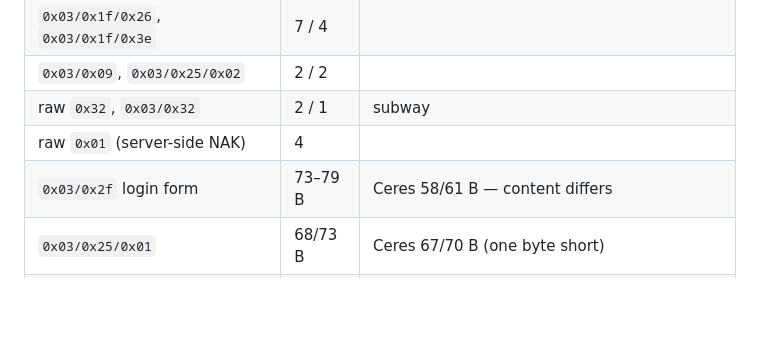
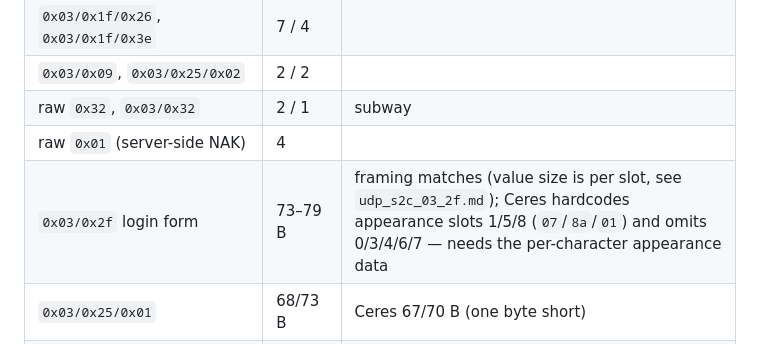
Before and after one commit to igwtech/ceres-j, a Markdown page: docs/protocol/RETAIL_GAP_LIST.md, the part around the change. Rendered like a GitHub page; blank space fills up the shorter version.

Commit message:
docs: 0x2f UpdateModel value size is per slot (u8 for 1,3-8; u16 for 0,2,0a,0b,0d,0e)
Re-splitting the retail HANNIBAL and Krafteo full forms shows the
'uniform 02 [tag] [u16]' reading mis-frames from slot 1 on; Ceres-J's
full form is correctly framed but hardcodes appearance slots 1/5/8.

```diff
--- a/docs/protocol/RETAIL_GAP_LIST.md
+++ b/docs/protocol/RETAIL_GAP_LIST.md
@@ -100,7 +100,7 @@ verified against retail bytes, unit tests and a live nc2-bot session.
 | `0x03/0x09`, `0x03/0x25/0x02` | 2 / 2 | |
 | raw `0x32`, `0x03/0x32` | 2 / 1 | subway |
 | raw `0x01` (server-side NAK) | 4 | |
-| `0x03/0x2f` login form | 73–79 B | Ceres 58/61 B — content differs |
+| `0x03/0x2f` login form | 73–79 B | framing matches (value size is per slot, see `udp_s2c_03_2f.md`); Ceres hardcodes appearance slots 1/5/8 (`07`/`8a`/`01`) and omits 0/3/4/6/7 — needs the per-character appearance data |
 | `0x03/0x25/0x01` | 68/73 B | Ceres 67/70 B (one byte short) |
 | `0x03/0x07` fragments | 1015 B | multipart fragment size |
 | C→S `0x03/0x1f/0x1e`, `/0x17`, `/0x27`, `/0x32`, raw `0x32`, raw `0x1f/0x15`, raw `0x07` | | item use, object use, dialog close, subway… — client features not exercised against Ceres in the corpus |
```
Also changed, not shown: 1 other file.
